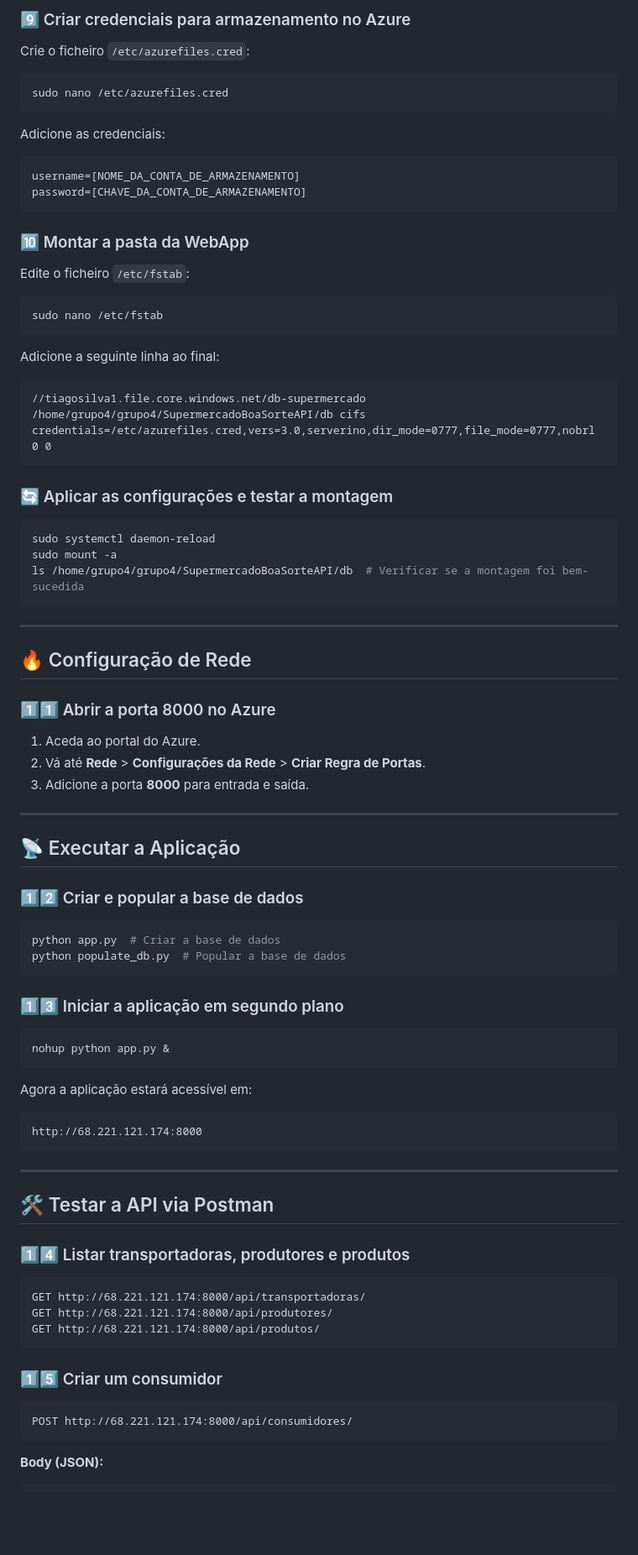
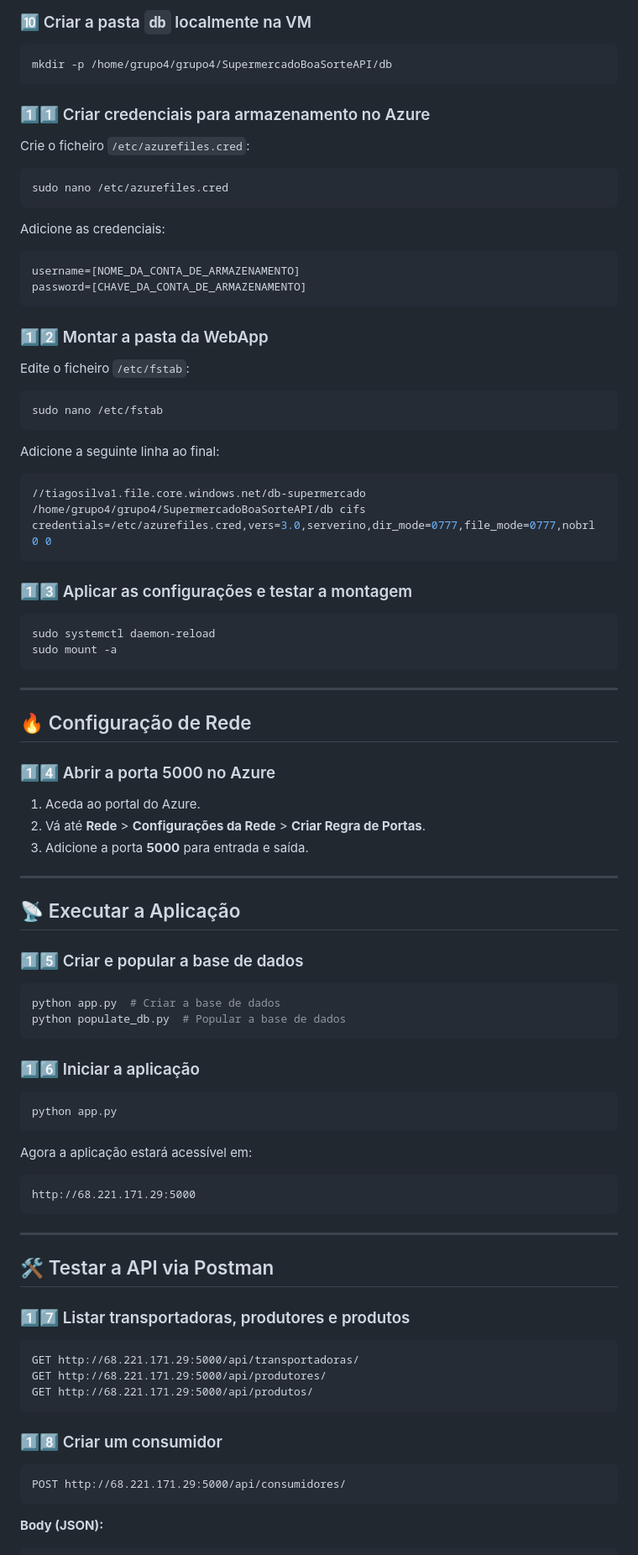
Before and after one commit to MarinaGregorini/SupermercadoBoaSorteAPI, a Markdown page: README.md, the part around one of its changes. Shown at 84% size. Drawn GitHub-style; blank space fills up the shorter version.

````diff
--- a/README.md
+++ b/README.md
@@ -65,5 +80,10 @@ Aceda à interface gráfica do Azure e, dentro da pasta `db-supermercado`, crie
 
-### 9️⃣ Criar credenciais para armazenamento no Azure
+### 🔟 Criar a pasta `db` localmente na VM
+```bash
+mkdir -p /home/grupo4/grupo4/SupermercadoBoaSorteAPI/db
+```
+
+### 1️⃣1️⃣ Criar credenciais para armazenamento no Azure
 Crie o ficheiro `/etc/azurefiles.cred`:
 ```bash
 sudo nano /etc/azurefiles.cred
@@ -74,66 +94,65 @@ username=[NOME_DA_CONTA_DE_ARMAZENAMENTO]
 password=[CHAVE_DA_CONTA_DE_ARMAZENAMENTO]
 ```
 
-### 🔟 Montar a pasta da WebApp
+### 1️⃣2️⃣ Montar a pasta da WebApp
 Edite o ficheiro `/etc/fstab`:
 ```bash
 sudo nano /etc/fstab
 ```
 Adicione a seguinte linha ao final:
-```
+```bash
 //tiagosilva1.file.core.windows.net/db-supermercado /home/grupo4/grupo4/SupermercadoBoaSorteAPI/db cifs credentials=/etc/azurefiles.cred,vers=3.0,serverino,dir_mode=0777,file_mode=0777,nobrl 0 0
 ```
 
-### 🔄 Aplicar as configurações e testar a montagem
+### 1️⃣3️⃣ Aplicar as configurações e testar a montagem
 ```bash
 sudo systemctl daemon-reload
 sudo mount -a
-ls /home/grupo4/grupo4/SupermercadoBoaSorteAPI/db  # Verificar se a montagem foi bem-sucedida
 ```
 
 ---
 
 ## 🔥 Configuração de Rede
 
-### 1️⃣1️⃣ Abrir a porta 8000 no Azure
+### 1️⃣4️⃣ Abrir a porta 5000 no Azure
 1. Aceda ao portal do Azure.
 2. Vá até **Rede** > **Configurações da Rede** > **Criar Regra de Portas**.
-3. Adicione a porta **8000** para entrada e saída.
+3. Adicione a porta **5000** para entrada e saída.
 
 ---
 
 ## 📡 Executar a Aplicação
 
-### 1️⃣2️⃣ Criar e popular a base de dados
+### 1️⃣5️⃣ Criar e popular a base de dados
 ```bash
 python app.py  # Criar a base de dados
 python populate_db.py  # Popular a base de dados
 ```
 
-### 1️⃣3️⃣ Iniciar a aplicação em segundo plano
+### 1️⃣6️⃣ Iniciar a aplicação
 ```bash
-nohup python app.py &
+python app.py
 ```
 
 Agora a aplicação estará acessível em:
 ```
-http://68.221.121.174:8000
+http://68.221.171.29:5000
 ```
 
 ---
 
 ## 🛠️ Testar a API via Postman
 
-### 1️⃣4️⃣ Listar transportadoras, produtores e produtos
+### 1️⃣7️⃣ Listar transportadoras, produtores e produtos
 ```http
-GET http://68.221.121.174:8000/api/transportadoras/
-GET http://68.221.121.174:8000/api/produtores/
-GET http://68.221.121.174:8000/api/produtos/
+GET http://68.221.171.29:5000/api/transportadoras/
+GET http://68.221.171.29:5000/api/produtores/
+GET http://68.221.171.29:5000/api/produtos/
 ```
 
-### 1️⃣5️⃣ Criar um consumidor
+### 1️⃣8️⃣ Criar um consumidor
 ```http
-POST http://68.221.121.174:8000/api/consumidores/
+POST http://68.221.171.29:5000/api/consumidores/
 ```
 **Body (JSON):**
 ```json
````
Also changed, not shown: other parts of README.md (+33 -18 lines).
